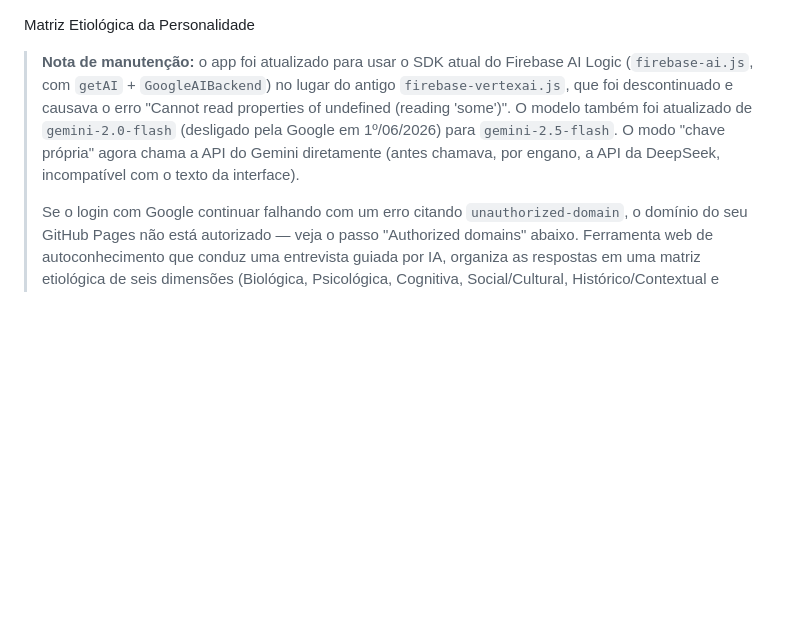
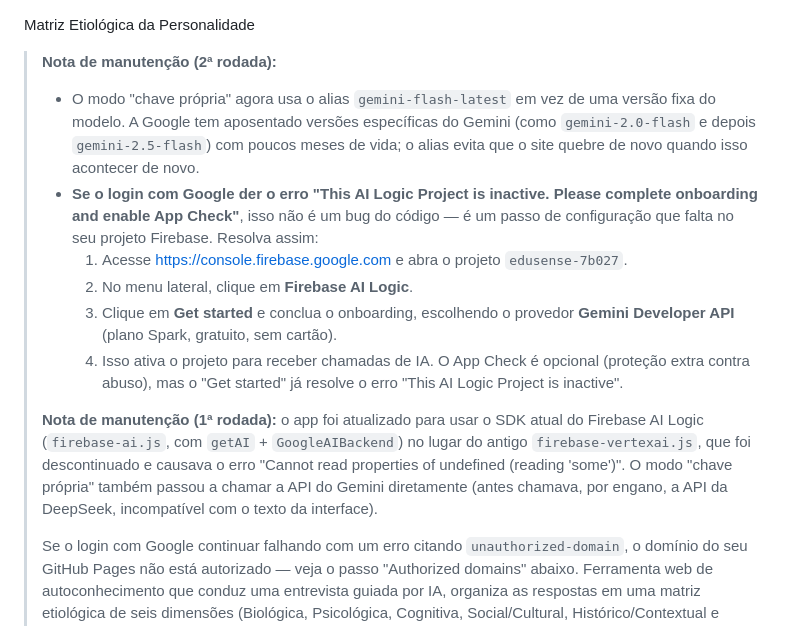
Before and after one commit to guilhermepmdev/edusense-app, a Markdown page: README.md, the part around the change. Drawn GitHub-style; blank space fills up the shorter version.

Commit message:
Revise README with Firebase and Gemini updates
Updated maintenance notes for Firebase AI Logic SDK and Gemini API usage.

```diff
--- a/README.md
+++ b/README.md
@@ -1,13 +1,29 @@
 Matriz Etiológica da Personalidade
 
-> **Nota de manutenção:** o app foi atualizado para usar o SDK atual do
-> Firebase AI Logic (`firebase-ai.js`, com `getAI` + `GoogleAIBackend`) no
-> lugar do antigo `firebase-vertexai.js`, que foi descontinuado e causava o
-> erro "Cannot read properties of undefined (reading 'some')". O modelo
-> também foi atualizado de `gemini-2.0-flash` (desligado pela Google em
-> 1º/06/2026) para `gemini-2.5-flash`. O modo "chave própria" agora chama a
-> API do Gemini diretamente (antes chamava, por engano, a API da DeepSeek,
-> incompatível com o texto da interface).
+> **Nota de manutenção (2ª rodada):**
+> - O modo "chave própria" agora usa o alias `gemini-flash-latest` em vez de
+>   uma versão fixa do modelo. A Google tem aposentado versões específicas do
+>   Gemini (como `gemini-2.0-flash` e depois `gemini-2.5-flash`) com poucos
+>   meses de vida; o alias evita que o site quebre de novo quando isso
+>   acontecer de novo.
+> - **Se o login com Google der o erro "This AI Logic Project is inactive.
+>   Please complete onboarding and enable App Check"**, isso não é um bug do
+>   código — é um passo de configuração que falta no seu projeto Firebase.
+>   Resolva assim:
+>   1. Acesse https://console.firebase.google.com e abra o projeto `edusense-7b027`.
+>   2. No menu lateral, clique em **Firebase AI Logic**.
+>   3. Clique em **Get started** e conclua o onboarding, escolhendo o provedor
+>      **Gemini Developer API** (plano Spark, gratuito, sem cartão).
+>   4. Isso ativa o projeto para receber chamadas de IA. O App Check é
+>      opcional (proteção extra contra abuso), mas o "Get started" já resolve
+>      o erro "This AI Logic Project is inactive".
+>
+> **Nota de manutenção (1ª rodada):** o app foi atualizado para usar o SDK
+> atual do Firebase AI Logic (`firebase-ai.js`, com `getAI` + `GoogleAIBackend`)
+> no lugar do antigo `firebase-vertexai.js`, que foi descontinuado e causava o
+> erro "Cannot read properties of undefined (reading 'some')". O modo "chave
+> própria" também passou a chamar a API do Gemini diretamente (antes chamava,
+> por engano, a API da DeepSeek, incompatível com o texto da interface).
 >
 > Se o login com Google continuar falhando com um erro citando
 > `unauthorized-domain`, o domínio do seu GitHub Pages não está autorizado —
```
